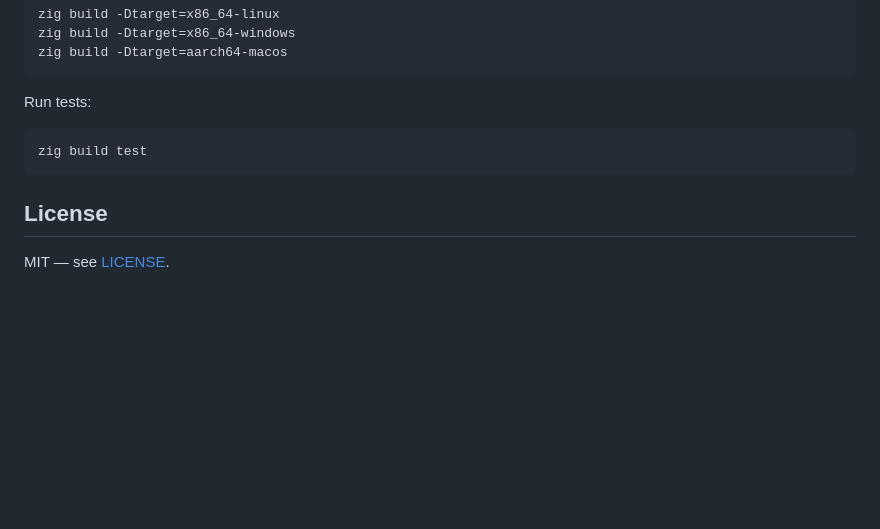
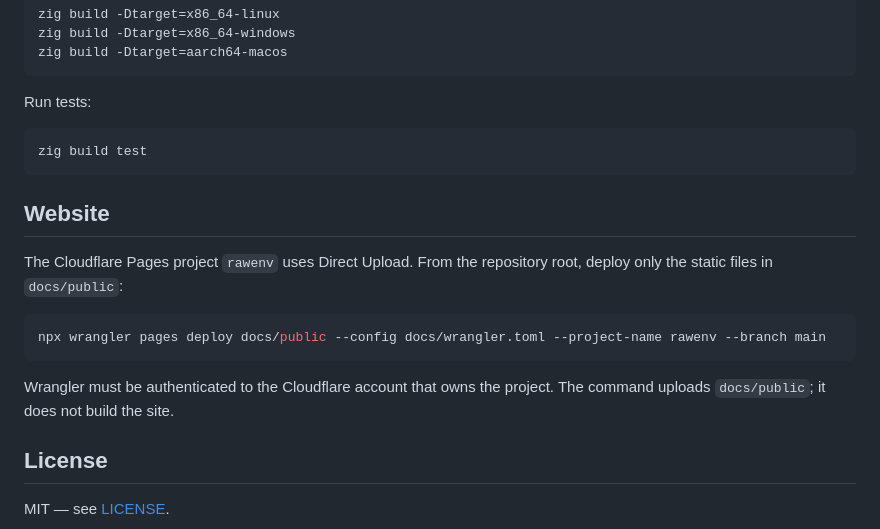
Before and after one commit to juslintek/rawenv, a Markdown page: README.md, the part around the change. GitHub-like rendering; blank space fills up the shorter version.

Commit message:
docs: document Cloudflare Pages upload command (#8)

````diff
--- a/README.md
+++ b/README.md
@@ -225,6 +225,16 @@ Run tests:
 zig build test
 ```
 
+## Website
+
+The Cloudflare Pages project `rawenv` uses Direct Upload. From the repository root, deploy only the static files in `docs/public`:
+
+```bash
+npx wrangler pages deploy docs/public --config docs/wrangler.toml --project-name rawenv --branch main
+```
+
+Wrangler must be authenticated to the Cloudflare account that owns the project. The command uploads `docs/public`; it does not build the site.
+
 ## License
 
 MIT — see [LICENSE](LICENSE).
````
